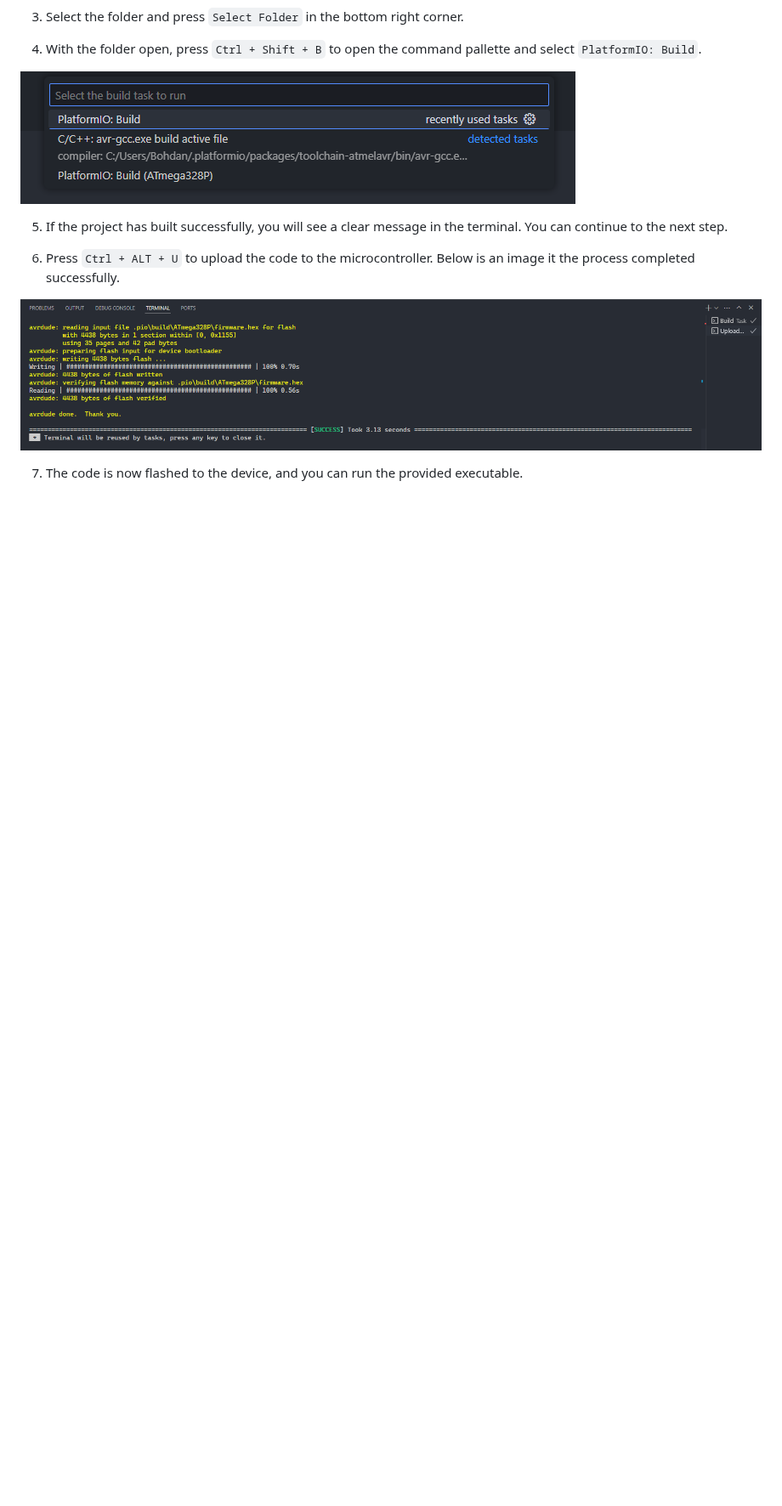
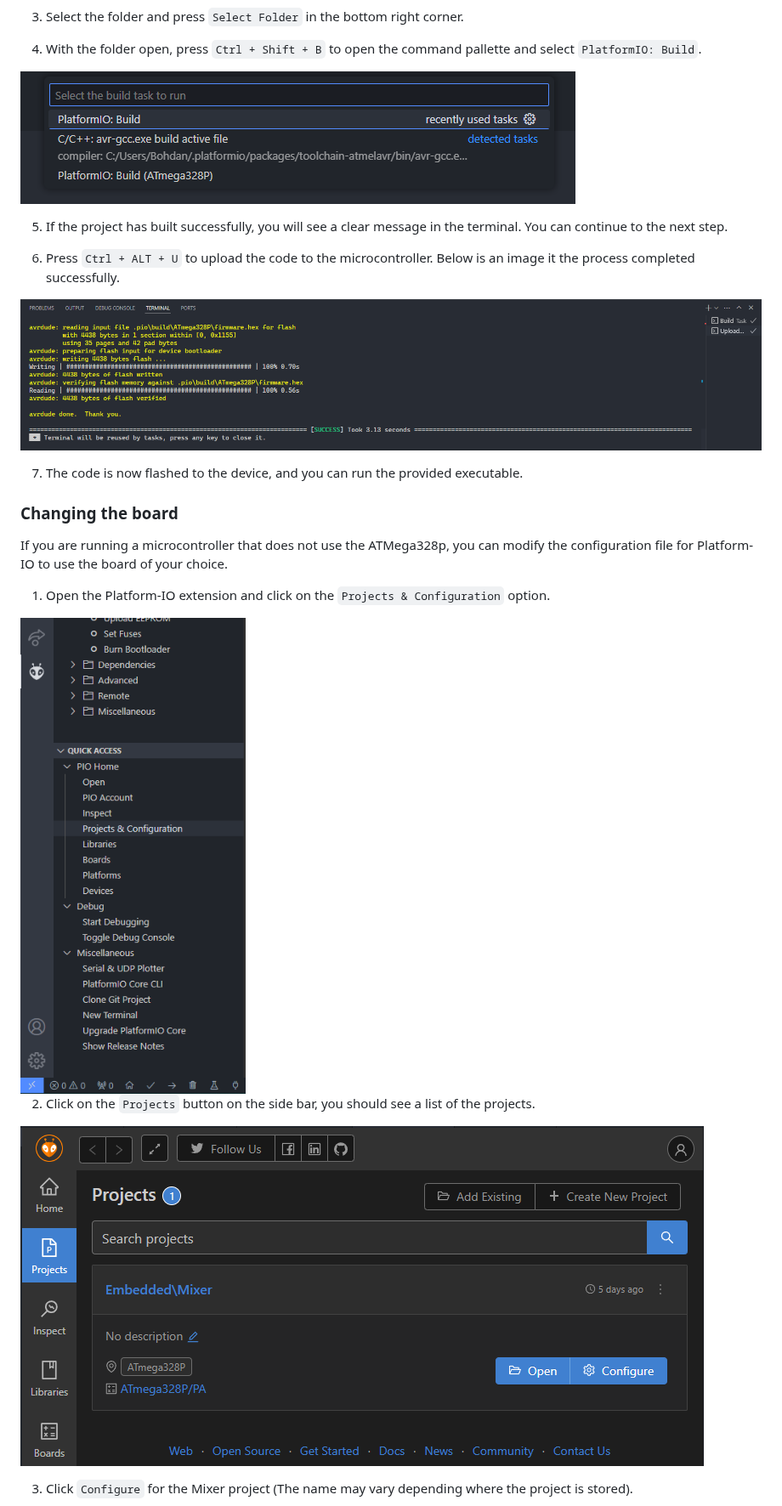
Before and after one commit to Bowhza/Audio-Mixer, a Markdown page: README.md, the part around one of its changes. Shown at 85% size. Rendered like a GitHub page; pictures changed too: assets/Platform-IO-Options.png (added), assets/Platform-IO-Projects.png (added); blank space fills up the shorter version.

```diff
--- a/README.md
+++ b/README.md
@@ -98,3 +98,17 @@ Once the extenstion is installed and your microcontroller is connected to your c
 
 7. The code is now flashed to the device, and you can run the provided executable.
 
+### Changing the board
+
+If you are running a microcontroller that does not use the ATMega328p, you can modify the configuration file for Platform-IO to use the board of your choice.
+
+1. Open the Platform-IO extension and click on the `Projects & Configuration` option.
+
+<img src="./assets/Platform-IO-Options.png" height="600px">
+
+2. Click on the `Projects` button on the side bar, you should see a list of the projects.
+
+![Image of the upload success](/assets/Platform-IO-Projects.png)
+
+3. Click `Configure` for the Mixer project (The name may vary depending where the project is stored).
+
```
Also changed, not shown: other parts of README.md (+15 -4 lines), assets/Platform-IO-Config.png (added).
